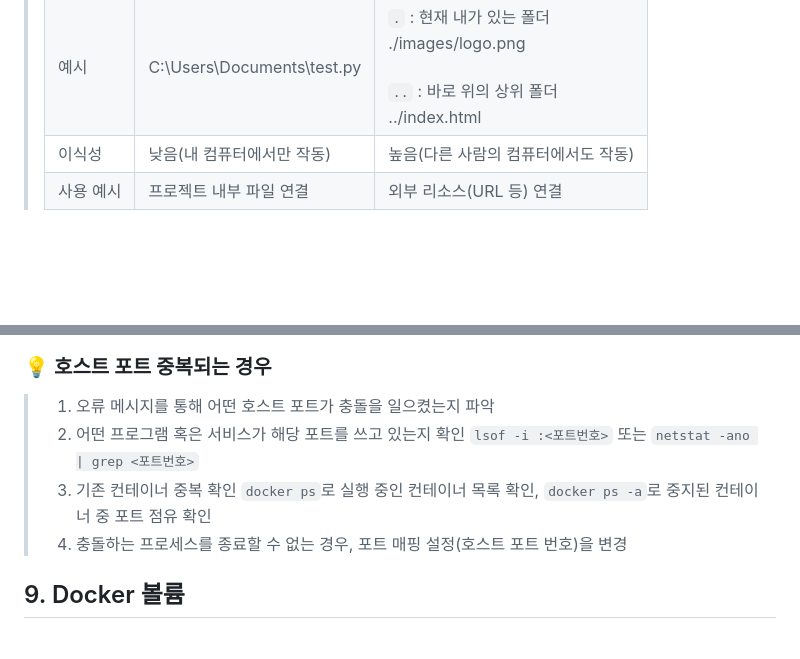
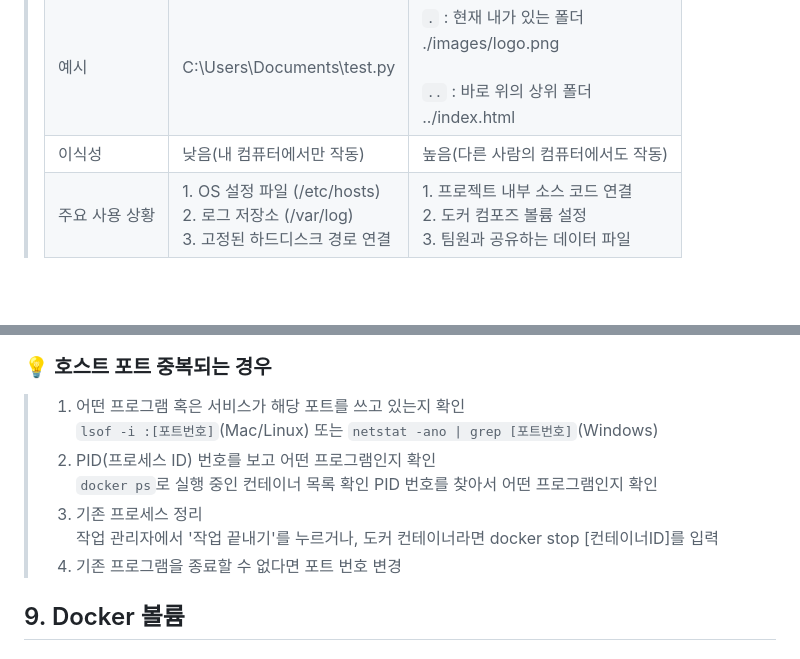
Before and after one commit to yejibaek12/Codyssey, a Markdown page: README.md, 2 parts joined by grey strips. Drawn GitHub-style; blank space fills up the shorter version.

Commit message:
Docs: 호스트 포트 중복 내용 수정

```diff
--- a/README.md
+++ b/README.md
@@ -104,7 +104,7 @@ $ cd ..
 > | 작성 방식 | 전체 주소 | 현재 작업 중인 파일의 위치 기준 |
 > | 예시 | C:\Users\Documents\test.py | `.` : 현재 내가 있는 폴더 <br> ./images/logo.png <br><br> `..` : 바로 위의 상위 폴더 <br> ../index.html |
 > | 이식성 | 낮음(내 컴퓨터에서만 작동) | 높음(다른 사람의 컴퓨터에서도 작동) |
-> | 사용 예시 | 프로젝트 내부 파일 연결| 외부 리소스(URL 등) 연결
+> | 주요 사용 상황 | 1. OS 설정 파일 (/etc/hosts) <br> 2. 로그 저장소 (/var/log) <br> 3. 고정된 하드디스크 경로 연결| 1. 프로젝트 내부 소스 코드 연결 <br> 2. 도커 컴포즈 볼륨 설정 <br> 3. 팀원과 공유하는 데이터 파일
 
 <br>
 
@@ -449,12 +449,14 @@ $ docker run -d -p 8080:80 --name yeji-bind-test -v $(pwd)/src:/var/www/html my-
 ![after: 한글 깨짐 현상 해결](screenshot/after.png)
 
 ### 💡 호스트 포트 중복되는 경우
-> 1. 오류 메시지를 통해 어떤 호스트 포트가 충돌을 일으켰는지 파악
-> 2. 어떤 프로그램 혹은 서비스가 해당 포트를 쓰고 있는지 확인
-> `lsof -i :<포트번호>` 또는 `netstat -ano | grep <포트번호>`
-> 3. 기존 컨테이너 중복 확인
-> `docker ps`로 실행 중인 컨테이너 목록 확인, `docker ps -a`로 중지된 컨테이너 중 포트 점유 확인
-> 4. 충돌하는 프로세스를 종료할 수 없는 경우, 포트 매핑 설정(호스트 포트 번호)을 변경
+> 1. 어떤 프로그램 혹은 서비스가 해당 포트를 쓰고 있는지 확인 <br>
+> `lsof -i :[포트번호]`(Mac/Linux) 또는 `netstat -ano | grep [포트번호]`(Windows)
+> 2. PID(프로세스 ID) 번호를 보고 어떤 프로그램인지 확인 <br>
+> `docker ps`로 실행 중인 컨테이너 목록 확인
+> PID 번호를 찾아서 어떤 프로그램인지 확인
+> 3. 기존 프로세스 정리 <br>
+> 작업 관리자에서 '작업 끝내기'를 누르거나, 도커 컨테이너라면 docker stop [컨테이너ID]를 입력
+> 4. 기존 프로그램을 종료할 수 없다면 포트 번호 변경
 
 
 ## 9. Docker 볼륨
```
